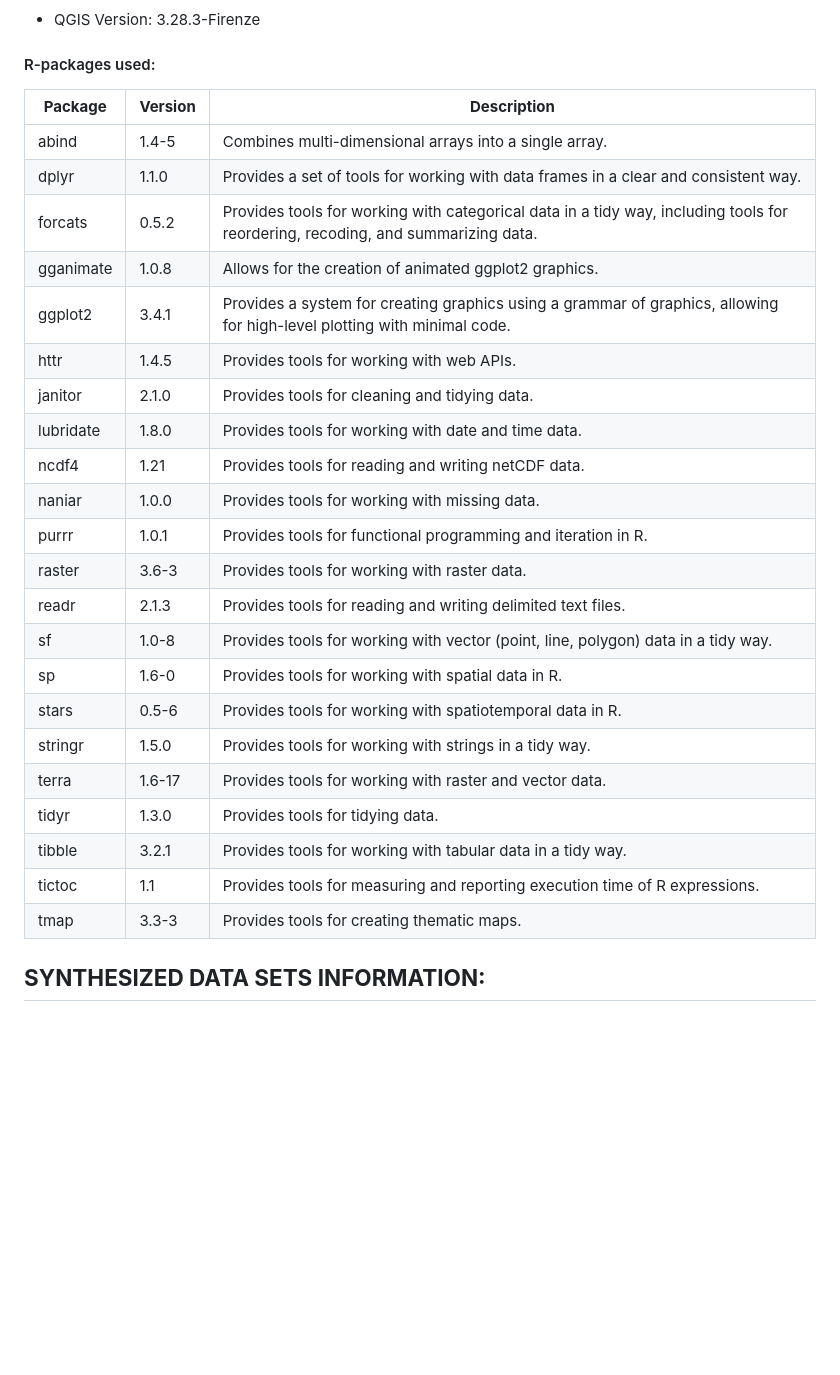
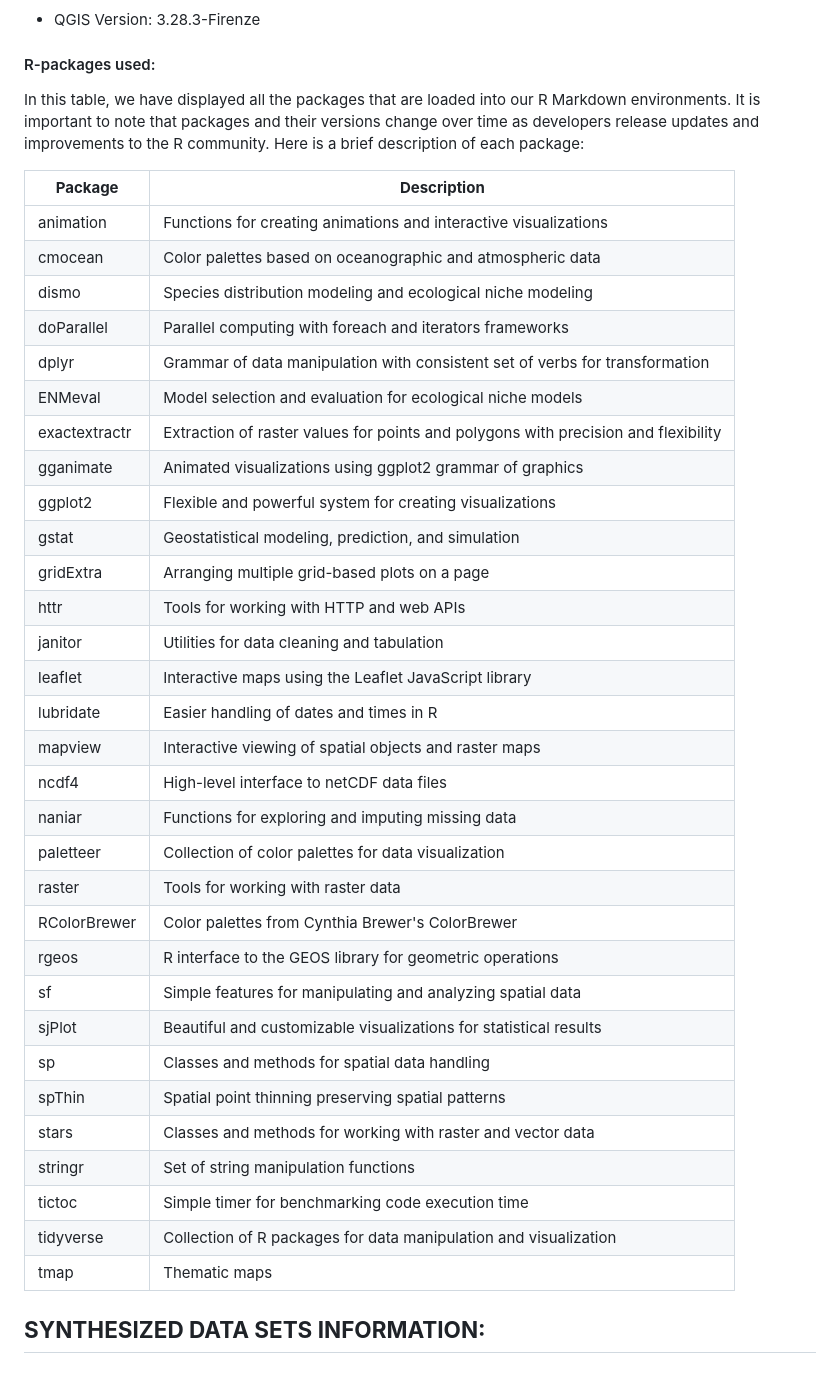
Before and after one commit to elkewind/kelpGeoMod-capstone-project, a Markdown page: README.md, the part around the change printed below. GitHub-like rendering; blank space fills up the shorter version.

Commit message:
new packages table

```diff
--- a/README.md
+++ b/README.md
@@ -108,30 +108,41 @@ Currently, all the file paths are directed to where the kelpGeoMod Google Drive
 
 #### R-packages used:
 
-| **Package** | **Version** | **Description**                                                                                                                 |
-|-------------------|-------------------|----------------------------------|
-| abind       | 1.4-5       | Combines multi-dimensional arrays into a single array.                                                                          |
-| dplyr       | 1.1.0       | Provides a set of tools for working with data frames in a clear and consistent way.                                             |
-| forcats     | 0.5.2       | Provides tools for working with categorical data in a tidy way, including tools for reordering, recoding, and summarizing data. |
-| gganimate   | 1.0.8       | Allows for the creation of animated ggplot2 graphics.                                                                           |
-| ggplot2     | 3.4.1       | Provides a system for creating graphics using a grammar of graphics, allowing for high-level plotting with minimal code.        |
-| httr        | 1.4.5       | Provides tools for working with web APIs.                                                                                       |
-| janitor     | 2.1.0       | Provides tools for cleaning and tidying data.                                                                                   |
-| lubridate   | 1.8.0       | Provides tools for working with date and time data.                                                                             |
-| ncdf4       | 1.21        | Provides tools for reading and writing netCDF data.                                                                             |
-| naniar      | 1.0.0       | Provides tools for working with missing data.                                                                                   |
-| purrr       | 1.0.1       | Provides tools for functional programming and iteration in R.                                                                   |
-| raster      | 3.6-3       | Provides tools for working with raster data.                                                                                    |
-| readr       | 2.1.3       | Provides tools for reading and writing delimited text files.                                                                    |
-| sf          | 1.0-8       | Provides tools for working with vector (point, line, polygon) data in a tidy way.                                               |
-| sp          | 1.6-0       | Provides tools for working with spatial data in R.                                                                              |
-| stars       | 0.5-6       | Provides tools for working with spatiotemporal data in R.                                                                       |
-| stringr     | 1.5.0       | Provides tools for working with strings in a tidy way.                                                                          |
-| terra       | 1.6-17      | Provides tools for working with raster and vector data.                                                                         |
-| tidyr       | 1.3.0       | Provides tools for tidying data.                                                                                                |
-| tibble      | 3.2.1       | Provides tools for working with tabular data in a tidy way.                                                                     |
-| tictoc      | 1.1         | Provides tools for measuring and reporting execution time of R expressions.                                                     |
-| tmap        | 3.3-3       | Provides tools for creating thematic maps.                                                                                      |
+In this table, we have displayed all the packages that are loaded into our R Markdown environments. It is important to note that packages and their versions change over time as developers release updates and improvements to the R community. Here is a brief description of each package:
+
+| **Package**   | **Description**                                                                    |
+|------------------|------------------------------------------------------|
+| animation     | Functions for creating animations and interactive visualizations                   |
+| cmocean       | Color palettes based on oceanographic and atmospheric data                         |
+| dismo         | Species distribution modeling and ecological niche modeling                        |
+| doParallel    | Parallel computing with foreach and iterators frameworks                           |
+| dplyr         | Grammar of data manipulation with consistent set of verbs for transformation       |
+| ENMeval       | Model selection and evaluation for ecological niche models                         |
+| exactextractr | Extraction of raster values for points and polygons with precision and flexibility |
+| gganimate     | Animated visualizations using ggplot2 grammar of graphics                          |
+| ggplot2       | Flexible and powerful system for creating visualizations                           |
+| gstat         | Geostatistical modeling, prediction, and simulation                                |
+| gridExtra     | Arranging multiple grid-based plots on a page                                      |
+| httr          | Tools for working with HTTP and web APIs                                           |
+| janitor       | Utilities for data cleaning and tabulation                                         |
+| leaflet       | Interactive maps using the Leaflet JavaScript library                              |
+| lubridate     | Easier handling of dates and times in R                                            |
+| mapview       | Interactive viewing of spatial objects and raster maps                             |
+| ncdf4         | High-level interface to netCDF data files                                          |
+| naniar        | Functions for exploring and imputing missing data                                  |
+| paletteer     | Collection of color palettes for data visualization                                |
+| raster        | Tools for working with raster data                                                 |
+| RColorBrewer  | Color palettes from Cynthia Brewer's ColorBrewer                                   |
+| rgeos         | R interface to the GEOS library for geometric operations                           |
+| sf            | Simple features for manipulating and analyzing spatial data                        |
+| sjPlot        | Beautiful and customizable visualizations for statistical results                  |
+| sp            | Classes and methods for spatial data handling                                      |
+| spThin        | Spatial point thinning preserving spatial patterns                                 |
+| stars         | Classes and methods for working with raster and vector data                        |
+| stringr       | Set of string manipulation functions                                               |
+| tictoc        | Simple timer for benchmarking code execution time                                  |
+| tidyverse     | Collection of R packages for data manipulation and visualization                   |
+| tmap          | Thematic maps                                                                      |
 
 ## **SYNTHESIZED DATA SETS INFORMATION:**
 
```
Also changed, not shown: other parts of README.md (+30 -30 lines).
